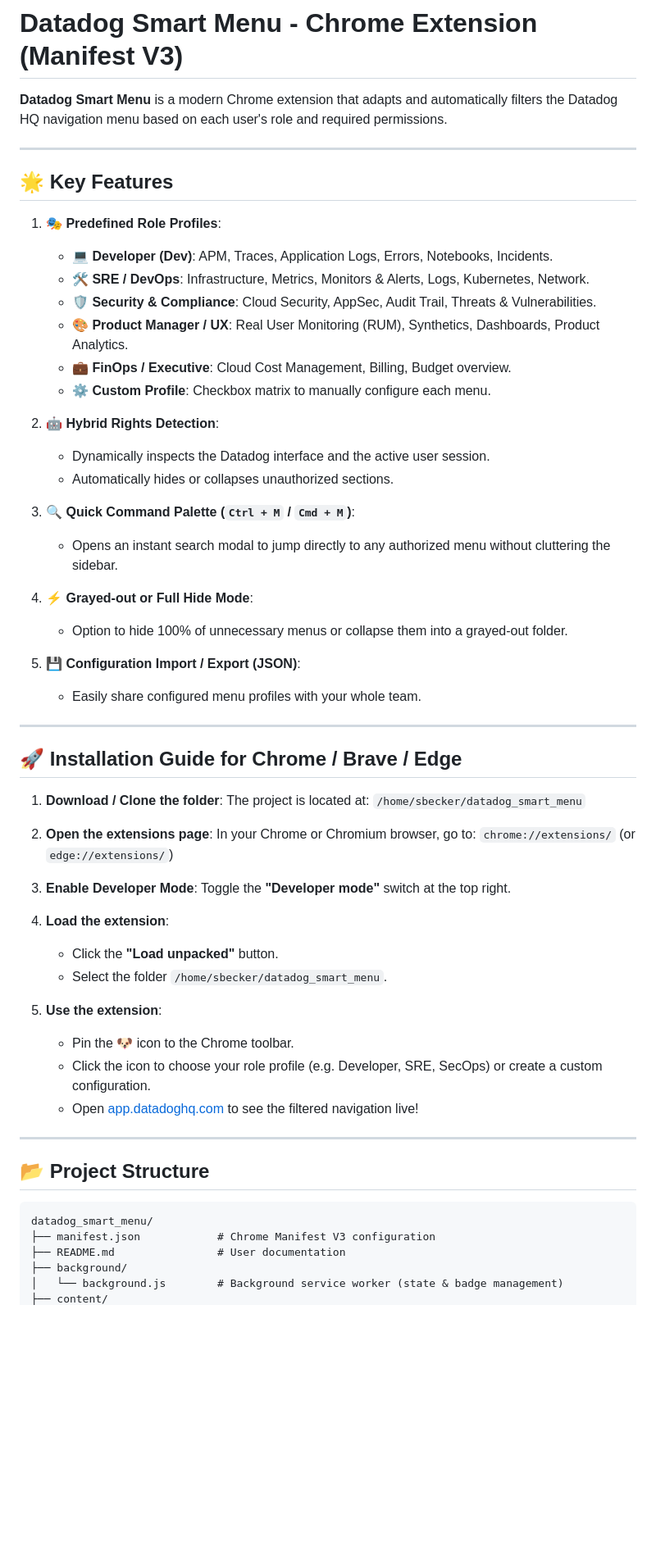
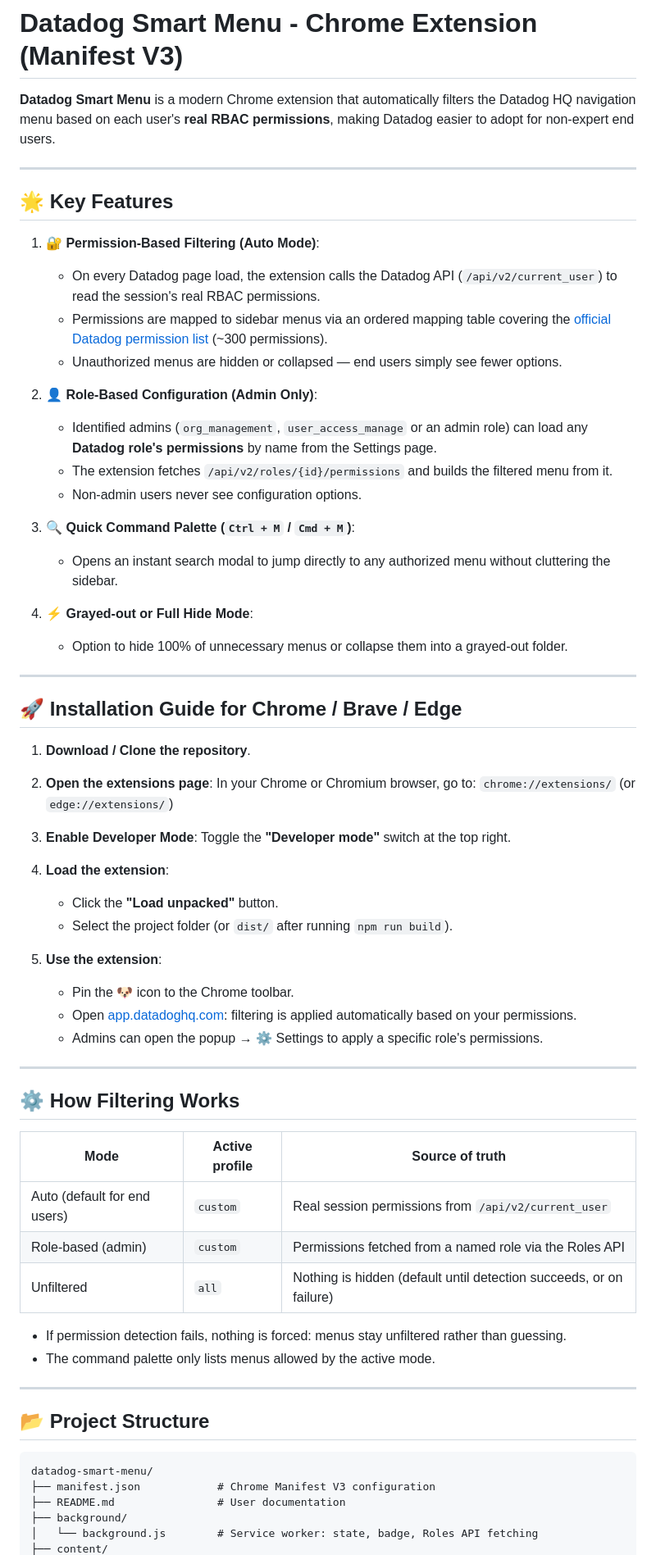
Before and after one commit to sbecker59/datadog-smart-menu, a Markdown page: README.md, the part around one of its changes. Shown at 82% size. Drawn GitHub-style; blank space fills up the shorter version.

Commit message:
feat: Update README.md to enhance clarity on role-based permissions and filtering mechanisms

````diff
--- a/README.md
+++ b/README.md
@@ -1,22 +1,20 @@
 # Datadog Smart Menu - Chrome Extension (Manifest V3)
 
-**Datadog Smart Menu** is a modern Chrome extension that adapts and automatically filters the Datadog HQ navigation menu based on each user's role and required permissions.
+**Datadog Smart Menu** is a modern Chrome extension that automatically filters the Datadog HQ navigation menu based on each user's **real RBAC permissions**, making Datadog easier to adopt for non-expert end users.
 
 ---
 
 ## 🌟 Key Features
 
-1. **🎭 Predefined Role Profiles**:
-   - **💻 Developer (Dev)**: APM, Traces, Application Logs, Errors, Notebooks, Incidents.
-   - **🛠️ SRE / DevOps**: Infrastructure, Metrics, Monitors & Alerts, Logs, Kubernetes, Network.
-   - **🛡️ Security & Compliance**: Cloud Security, AppSec, Audit Trail, Threats & Vulnerabilities.
-   - **🎨 Product Manager / UX**: Real User Monitoring (RUM), Synthetics, Dashboards, Product Analytics.
-   - **💼 FinOps / Executive**: Cloud Cost Management, Billing, Budget overview.
-   - **⚙️ Custom Profile**: Checkbox matrix to manually configure each menu.
+1. **🔐 Permission-Based Filtering (Auto Mode)**:
+   - On every Datadog page load, the extension calls the Datadog API (`/api/v2/current_user`) to read the session's real RBAC permissions.
+   - Permissions are mapped to sidebar menus via an ordered mapping table covering the [official Datadog permission list](https://docs.datadoghq.com/account_management/rbac/permissions/) (~300 permissions).
+   - Unauthorized menus are hidden or collapsed — end users simply see fewer options.
 
-2. **🤖 Hybrid Rights Detection**:
-   - Dynamically inspects the Datadog interface and the active user session.
-   - Automatically hides or collapses unauthorized sections.
+2. **👤 Role-Based Configuration (Admin Only)**:
+   - Identified admins (`org_management`, `user_access_manage` or an admin role) can load any **Datadog role's permissions** by name from the Settings page.
+   - The extension fetches `/api/v2/roles/{id}/permissions` and builds the filtered menu from it.
+   - Non-admin users never see configuration options.
 
 3. **🔍 Quick Command Palette (`Ctrl + M` / `Cmd + M`)**:
    - Opens an instant search modal to jump directly to any authorized menu without cluttering the sidebar.
@@ -24,15 +22,11 @@
 4. **⚡ Grayed-out or Full Hide Mode**:
    - Option to hide 100% of unnecessary menus or collapse them into a grayed-out folder.
 
-5. **💾 Configuration Import / Export (JSON)**:
-   - Easily share configured menu profiles with your whole team.
-
 ---
 
 ## 🚀 Installation Guide for Chrome / Brave / Edge
 
-1. **Download / Clone the folder**:
-   The project is located at: `/home/sbecker/datadog_smart_menu`
+1. **Download / Clone the repository**.
 
 2. **Open the extensions page**:
    In your Chrome or Chromium browser, go to:
@@ -43,21 +37,34 @@
 
 4. **Load the extension**:
    - Click the **"Load unpacked"** button.
-   - Select the folder `/home/sbecker/datadog_smart_menu`.
+   - Select the project folder (or `dist/` after running `npm run build`).
 
 5. **Use the extension**:
    - Pin the 🐶 icon to the Chrome toolbar.
-   - Click the icon to choose your role profile (e.g. Developer, SRE, SecOps) or create a custom configuration.
-   - Open [app.datadoghq.com](https://app.datadoghq.com) to see the filtered navigation live!
+   - Open [app.datadoghq.com](https://app.datadoghq.com): filtering is applied automatically based on your permissions.
+   - Admins can open the popup → ⚙️ Settings to apply a specific role's permissions.
+
+---
+
+## ⚙️ How Filtering Works
+
+| Mode | Active profile | Source of truth |
+|------|----------------|-----------------|
+| Auto (default for end users) | `custom` | Real session permissions from `/api/v2/current_user` |
+| Role-based (admin) | `custom` | Permissions fetched from a named role via the Roles API |
+| Unfiltered | `all` | Nothing is hidden (default until detection succeeds, or on failure) |
+
+- If permission detection fails, nothing is forced: menus stay unfiltered rather than guessing.
+- The command palette only lists menus allowed by the active mode.
 
 ---
 
 ## 📂 Project Structure
 
 ```text
-datadog_smart_menu/
+datadog-smart-menu/
 ├── manifest.json            # Chrome Manifest V3 configuration
 ├── README.md                # User documentation
 ├── background/
-│   └── background.js        # Background service worker (state & badge management)
+│   └── background.js        # Service worker: state, badge, Roles API fetching
 ├── content/
````
Also changed, not shown: other parts of README.md (+17 -5 lines).
